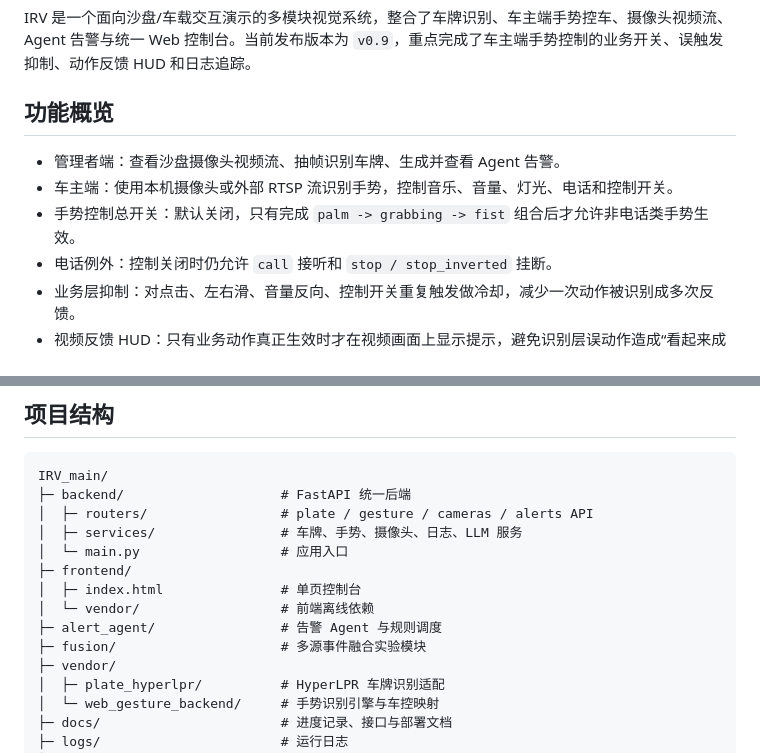
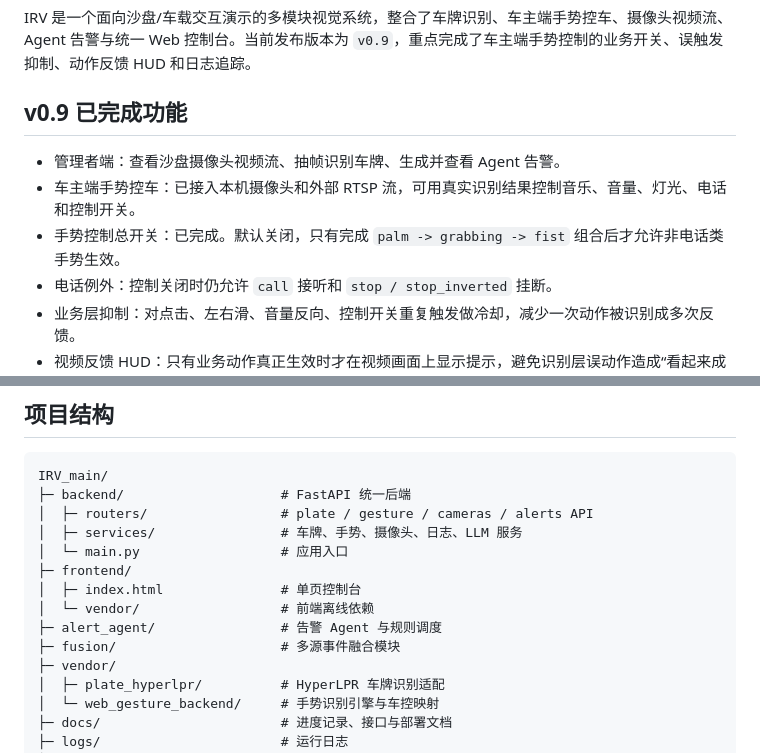
Before and after one commit to genshin-pines/IRV, a Markdown page: README.md, 2 parts joined by grey strips. Rendered like a GitHub page.

Commit message:
Clarify v0.9 completed owner gesture features

```diff
--- a/README.md
+++ b/README.md
@@ -2,11 +2,11 @@
 
 IRV 是一个面向沙盘/车载交互演示的多模块视觉系统，整合了车牌识别、车主端手势控车、摄像头视频流、Agent 告警与统一 Web 控制台。当前发布版本为 `v0.9`，重点完成了车主端手势控制的业务开关、误触发抑制、动作反馈 HUD 和日志追踪。
 
-## 功能概览
+## v0.9 已完成功能
 
 - 管理者端：查看沙盘摄像头视频流、抽帧识别车牌、生成并查看 Agent 告警。
-- 车主端：使用本机摄像头或外部 RTSP 流识别手势，控制音乐、音量、灯光、电话和控制开关。
-- 手势控制总开关：默认关闭，只有完成 `palm -> grabbing -> fist` 组合后才允许非电话类手势生效。
+- 车主端手势控车：已接入本机摄像头和外部 RTSP 流，可用真实识别结果控制音乐、音量、灯光、电话和控制开关。
+- 手势控制总开关：已完成。默认关闭，只有完成 `palm -> grabbing -> fist` 组合后才允许非电话类手势生效。
 - 电话例外：控制关闭时仍允许 `call` 接听和 `stop / stop_inverted` 挂断。
 - 业务层抑制：对点击、左右滑、音量反向、控制开关重复触发做冷却，减少一次动作被识别成多次反馈。
 - 视频反馈 HUD：只有业务动作真正生效时才在视频画面上显示提示，避免识别层误动作造成“看起来成功”的假反馈。
@@ -24,7 +24,7 @@ IRV_main/
 │  ├─ index.html               # 单页控制台
 │  └─ vendor/                  # 前端离线依赖
 ├─ alert_agent/                # 告警 Agent 与规则调度
-├─ fusion/                     # 多源事件融合实验模块
+├─ fusion/                     # 多源事件融合模块
 ├─ vendor/
 │  ├─ plate_hyperlpr/          # HyperLPR 车牌识别适配
 │  └─ web_gesture_backend/     # 手势识别引擎与车控映射
```
